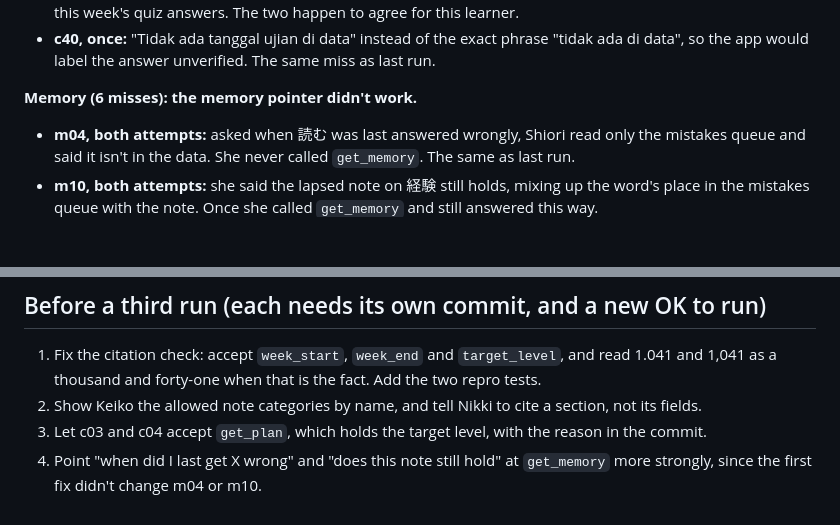
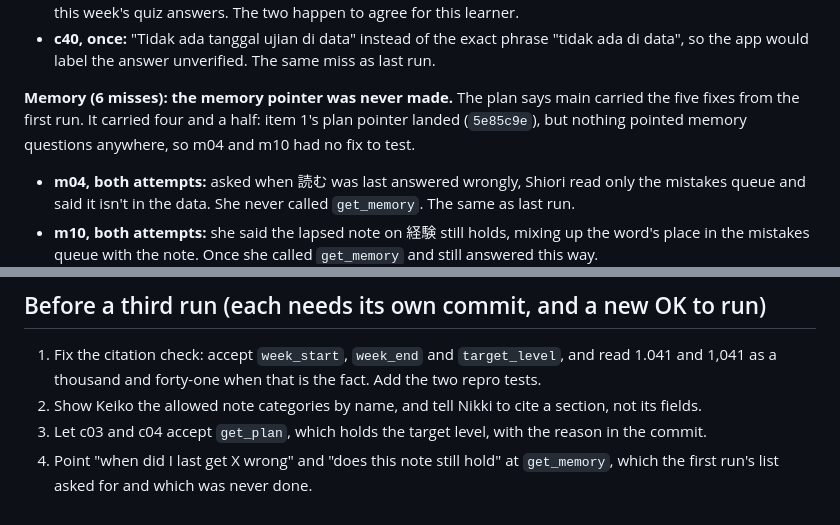
Before and after one commit to NabilRobert/juku-agents-ai, a Markdown page: evals/paid-run-2-results.md, 2 parts joined by grey strips. GitHub-like rendering; blank space fills up the shorter version.

Commit message:
docs(evals): say the memory pointer was never made, not that it failed
The first run's fix list asked to point plan and memory questions at the
right tools. Only the plan half landed (5e85c9e), so run 2's m04 and m10
misses tested no fix. The run isn't regraded.

Co-Authored-By: Claude Opus 5.5 <noreply@anthropic.com>

```diff
--- a/evals/paid-run-2-results.md
+++ b/evals/paid-run-2-results.md
@@ -59,7 +59,9 @@ No task, grader or threshold was changed after the results.
 - **c40, once:** "Tidak ada tanggal ujian di data" instead of the exact phrase "tidak ada di data",
   so the app would label the answer unverified. The same miss as last run.
 
-**Memory (6 misses): the memory pointer didn't work.**
+**Memory (6 misses): the memory pointer was never made.** The plan says main carried the five fixes
+from the first run. It carried four and a half: item 1's plan pointer landed (`5e85c9e`), but nothing
+pointed memory questions anywhere, so m04 and m10 had no fix to test.
 - **m04, both attempts:** asked when 読む was last answered wrongly, Shiori read only the mistakes
   queue and said it isn't in the data. She never called `get_memory`. The same as last run.
 - **m10, both attempts:** she said the lapsed note on 経験 still holds, mixing up the word's place
@@ -96,5 +98,5 @@ texts, in Indonesian, English or Japanese.
    1,041 as a thousand and forty-one when that is the fact. Add the two repro tests.
 2. Show Keiko the allowed note categories by name, and tell Nikki to cite a section, not its fields.
 3. Let c03 and c04 accept `get_plan`, which holds the target level, with the reason in the commit.
-4. Point "when did I last get X wrong" and "does this note still hold" at `get_memory` more
-   strongly, since the first fix didn't change m04 or m10.
+4. Point "when did I last get X wrong" and "does this note still hold" at `get_memory`, which the
+   first run's list asked for and which was never done.
```
